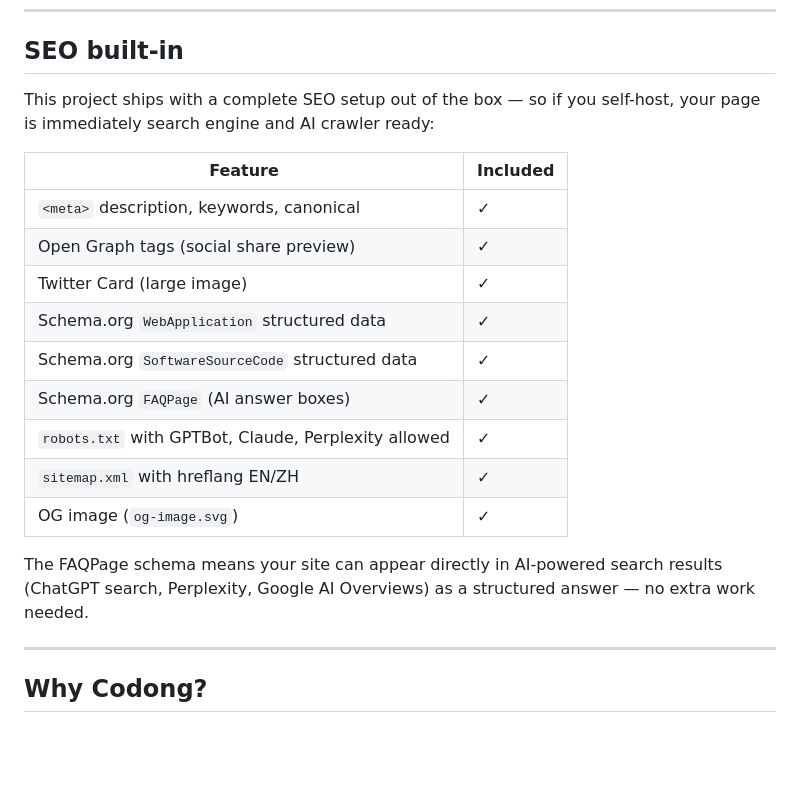
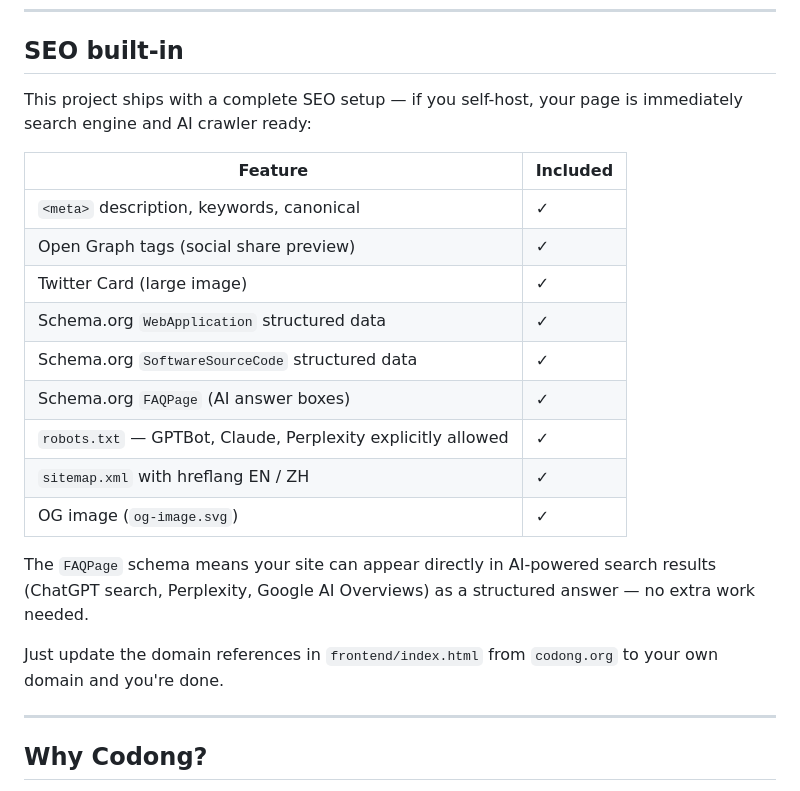
Before and after one commit to brettinhere/ShortURL-codong, a Markdown page: README.md, the part around one of its changes. Rendered like a GitHub page; blank space fills up the shorter version.

```diff
--- a/README.md
+++ b/README.md
@@ -49,21 +169,23 @@ curl http://localhost:8082/api/stats/abc123
 
 ## SEO built-in
 
-This project ships with a complete SEO setup out of the box — so if you self-host, your page is immediately search engine and AI crawler ready:
+This project ships with a complete SEO setup — if you self-host, your page is immediately search engine and AI crawler ready:
 
 | Feature | Included |
-|---|---|
+|---------|----------|
 | `<meta>` description, keywords, canonical | ✓ |
 | Open Graph tags (social share preview) | ✓ |
 | Twitter Card (large image) | ✓ |
 | Schema.org `WebApplication` structured data | ✓ |
 | Schema.org `SoftwareSourceCode` structured data | ✓ |
 | Schema.org `FAQPage` (AI answer boxes) | ✓ |
-| `robots.txt` with GPTBot, Claude, Perplexity allowed | ✓ |
-| `sitemap.xml` with hreflang EN/ZH | ✓ |
+| `robots.txt` — GPTBot, Claude, Perplexity explicitly allowed | ✓ |
+| `sitemap.xml` with hreflang EN / ZH | ✓ |
 | OG image (`og-image.svg`) | ✓ |
 
-The FAQPage schema means your site can appear directly in AI-powered search results (ChatGPT search, Perplexity, Google AI Overviews) as a structured answer — no extra work needed.
+The `FAQPage` schema means your site can appear directly in AI-powered search results (ChatGPT search, Perplexity, Google AI Overviews) as a structured answer — no extra work needed.
+
+Just update the domain references in `frontend/index.html` from `codong.org` to your own domain and you're done.
 
 ---
 
```
Also changed, not shown: other parts of README.md (+130 -10 lines).
